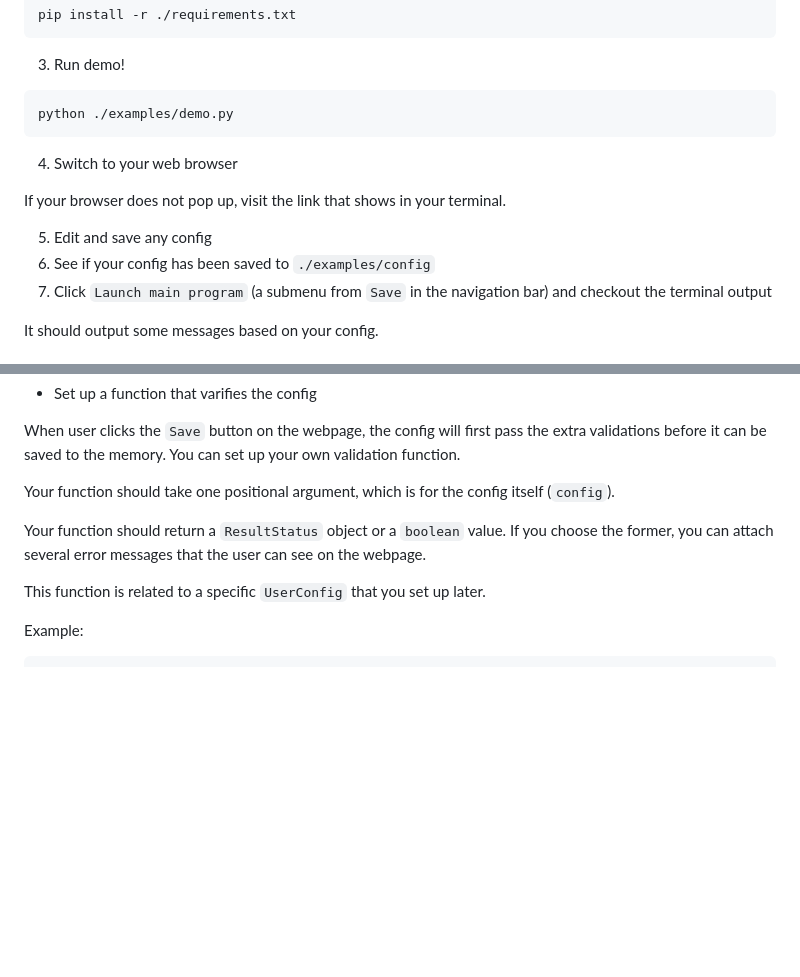
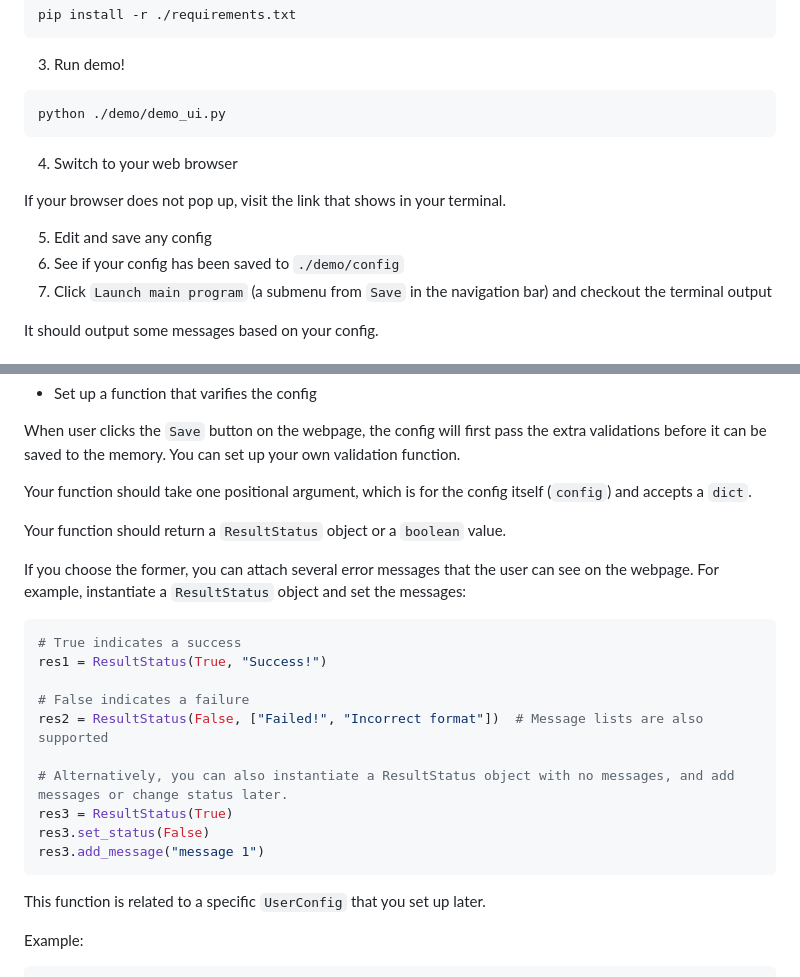
Before and after one commit to lucienshawls/py-config-web-ui, a Markdown page: README.md, 2 parts joined by grey strips. Rendered like a GitHub page; blank space fills up the shorter version.

Commit message:
docs: add user guide for ResultStatus

````diff
--- a/README.md
+++ b/README.md
@@ -44,7 +45,7 @@ pip install -r ./requirements.txt
 
 3. Run demo!
 ```shell
-python ./examples/demo.py
+python ./demo/demo_ui.py
 ```
 
 4. Switch to your web browser
@@ -52,7 +53,7 @@ python ./examples/demo.py
 If your browser does not pop up, visit the link that shows in your terminal.
 
 5. Edit and save any config
-6. See if your config has been saved to `./examples/config`
+6. See if your config has been saved to `./demo/config`
 7. Click `Launch main program` (a submenu from `Save` in the navigation bar) and checkout the terminal output
 
 It should output some messages based on your config.
@@ -85,9 +86,24 @@ They have exactly the same effect.
 
 When user clicks the `Save` button on the webpage, the config will first pass the extra validations before it can be saved to the memory. You can set up your own validation function.
 
-Your function should take one positional argument, which is for the config itself (`config`).
+Your function should take one positional argument, which is for the config itself (`config`) and accepts a `dict`.
 
-Your function should return a `ResultStatus` object or a `boolean` value. If you choose the former, you can attach several error messages that the user can see on the webpage.
+Your function should return a `ResultStatus` object or a `boolean` value.
+
+If you choose the former, you can attach several error messages that the user can see on the webpage. For example, instantiate a `ResultStatus` object and set the messages:
+
+```python
+# True indicates a success
+res1 = ResultStatus(True, "Success!")
+
+# False indicates a failure
+res2 = ResultStatus(False, ["Failed!", "Incorrect format"])  # Message lists are also supported
+
+# Alternatively, you can also instantiate a ResultStatus object with no messages, and add messages or change status later.
+res3 = ResultStatus(True)
+res3.set_status(False)
+res3.add_message("message 1")
+```
 
 This function is related to a specific `UserConfig` that you set up later.
 
````
Also changed, not shown: other parts of README.md (+1 -0 lines).
